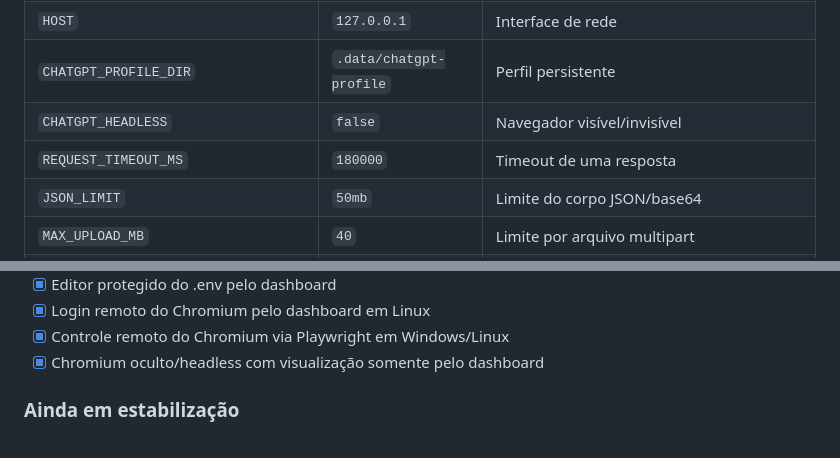
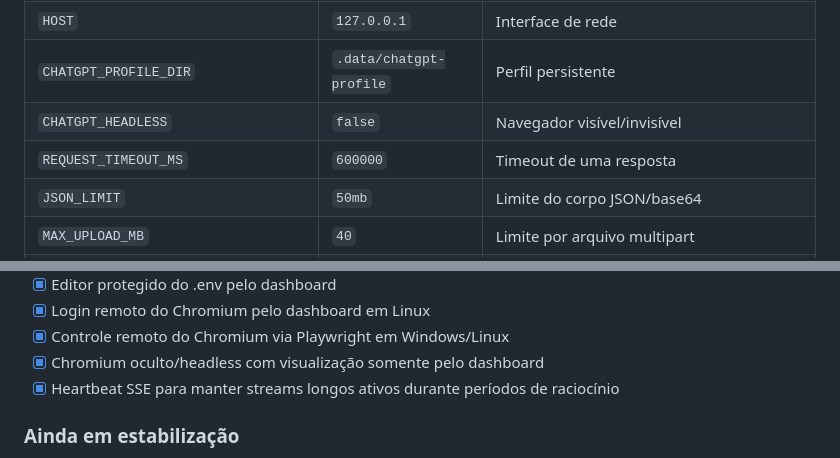
Before and after one commit to Jeffersonp2/chatgpt-web-bridge, a Markdown page: README.md, 2 parts joined by grey strips. Drawn GitHub-style.

Commit message:
docs: document long-response streaming resilience

```diff
--- a/README.md
+++ b/README.md
@@ -483,7 +483,7 @@ As variáveis disponíveis estão em `.env.example`. O servidor agora carrega au
 | `HOST` | `127.0.0.1` | Interface de rede |
 | `CHATGPT_PROFILE_DIR` | `.data/chatgpt-profile` | Perfil persistente |
 | `CHATGPT_HEADLESS` | `false` | Navegador visível/invisível |
-| `REQUEST_TIMEOUT_MS` | `180000` | Timeout de uma resposta |
+| `REQUEST_TIMEOUT_MS` | `600000` | Timeout de uma resposta |
 | `JSON_LIMIT` | `50mb` | Limite do corpo JSON/base64 |
 | `MAX_UPLOAD_MB` | `40` | Limite por arquivo multipart |
 | `MAX_REMOTE_FILE_BYTES` | `26214400` | Limite de download por URL remota |
@@ -741,6 +741,7 @@ A tela remota usa um WebSocket protegido pelo mesmo cookie do dashboard. O `x11v
 - [x] Login remoto do Chromium pelo dashboard em Linux
 - [x] Controle remoto do Chromium via Playwright em Windows/Linux
 - [x] Chromium oculto/headless com visualização somente pelo dashboard
+- [x] Heartbeat SSE para manter streams longos ativos durante períodos de raciocínio
 
 ### Ainda em estabilização
 
```
